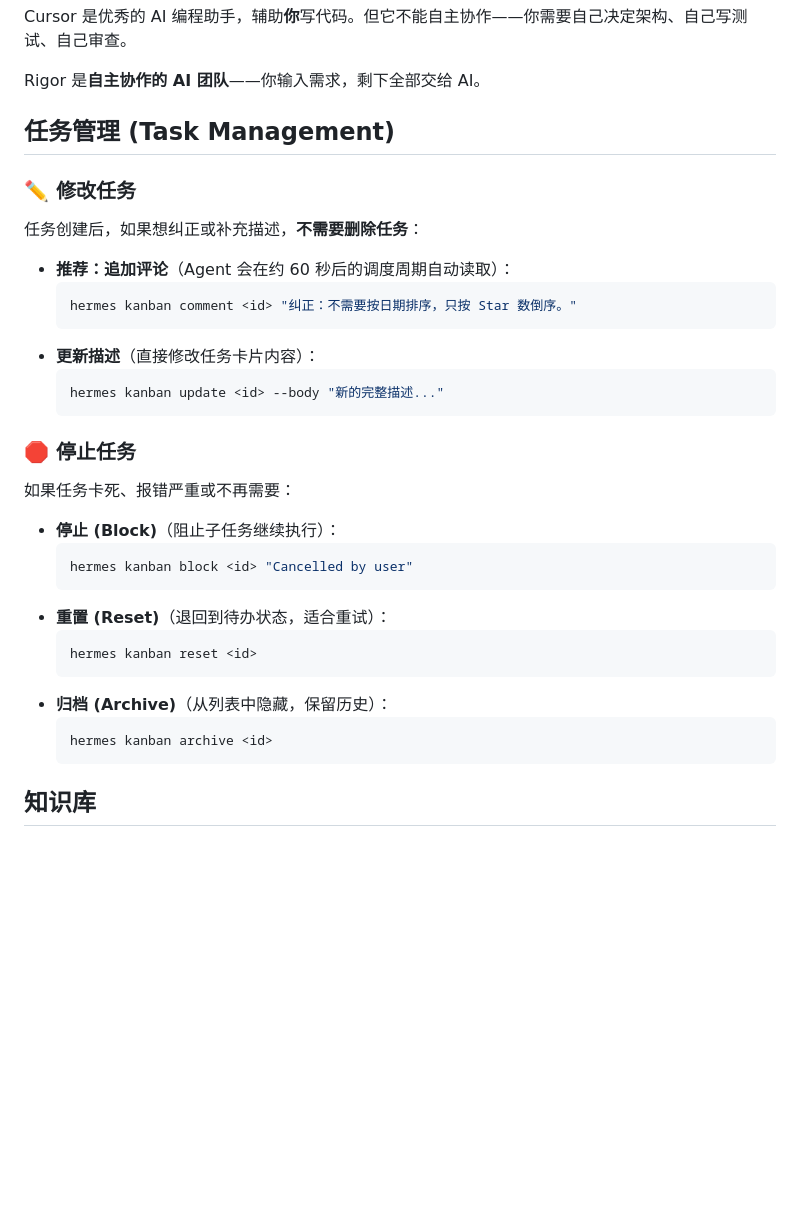
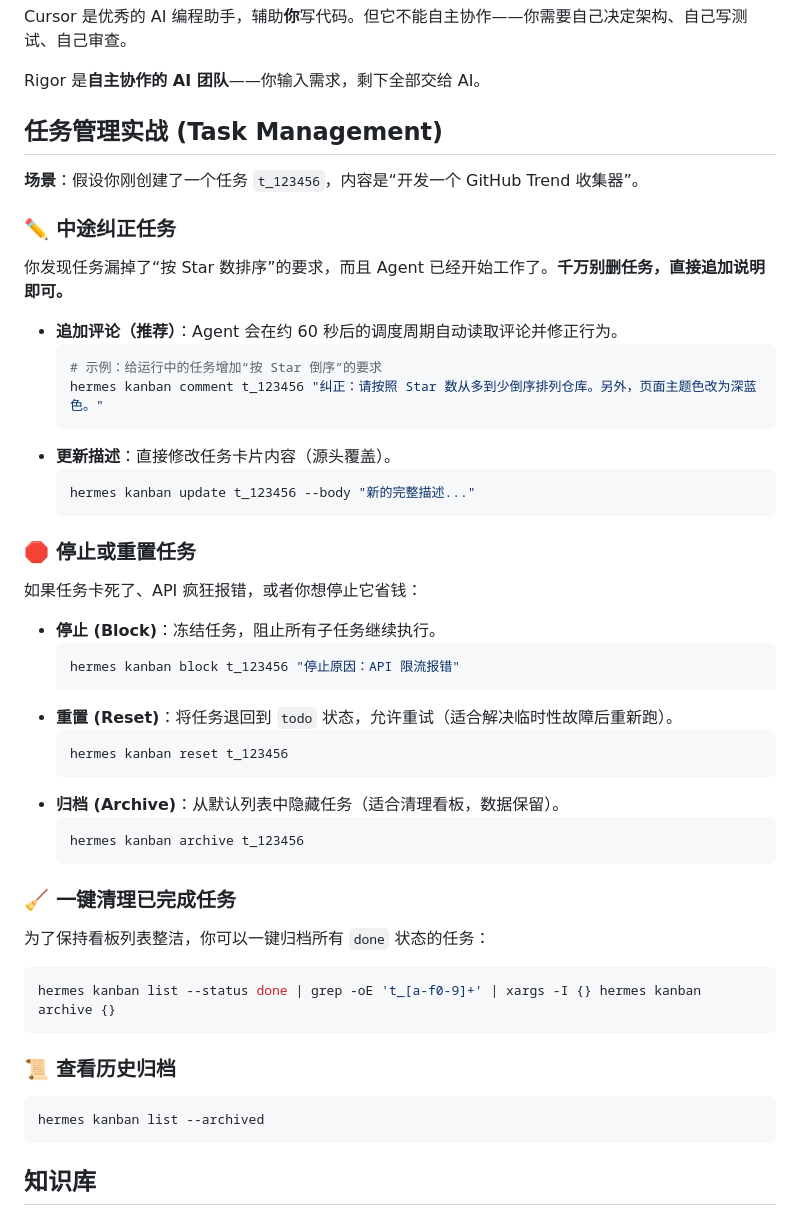
Before and after one commit to free-ai123/Rigor, a Markdown page: README.zh.md, the part around the change. GitHub-like rendering; blank space fills up the shorter version.

````diff
--- a/README.zh.md
+++ b/README.zh.md
@@ -155,35 +155,49 @@ Cursor 是优秀的 AI 编程助手，辅助**你**写代码。但它不能自
 
 Rigor 是**自主协作的 AI 团队**——你输入需求，剩下全部交给 AI。
 
-## 任务管理 (Task Management)
+## 任务管理实战 (Task Management)
 
-### ✏️ 修改任务
-任务创建后，如果想纠正或补充描述，**不需要删除任务**：
+**场景**：假设你刚创建了一个任务 `t_123456`，内容是“开发一个 GitHub Trend 收集器”。
 
-*   **推荐：追加评论**（Agent 会在约 60 秒后的调度周期自动读取）：
+### ✏️ 中途纠正任务
+你发现任务漏掉了“按 Star 数排序”的要求，而且 Agent 已经开始工作了。**千万别删任务，直接追加说明即可。**
+
+*   **追加评论（推荐）**：Agent 会在约 60 秒后的调度周期自动读取评论并修正行为。
     ```bash
-    hermes kanban comment <id> "纠正：不需要按日期排序，只按 Star 数倒序。"
+    # 示例：给运行中的任务增加“按 Star 倒序”的要求
+    hermes kanban comment t_123456 "纠正：请按照 Star 数从多到少倒序排列仓库。另外，页面主题色改为深蓝色。"
     ```
-*   **更新描述**（直接修改任务卡片内容）：
+*   **更新描述**：直接修改任务卡片内容（源头覆盖）。
     ```bash
-    hermes kanban update <id> --body "新的完整描述..."
+    hermes kanban update t_123456 --body "新的完整描述..."
     ```
 
-### 🛑 停止任务
-如果任务卡死、报错严重或不再需要：
+### 🛑 停止或重置任务
+如果任务卡死了、API 疯狂报错，或者你想停止它省钱：
 
-*   **停止 (Block)**（阻止子任务继续执行）：
+*   **停止 (Block)**：冻结任务，阻止所有子任务继续执行。
     ```bash
-    hermes kanban block <id> "Cancelled by user"
+    hermes kanban block t_123456 "停止原因：API 限流报错"
     ```
-*   **重置 (Reset)**（退回到待办状态，适合重试）：
+*   **重置 (Reset)**：将任务退回到 `todo` 状态，允许重试（适合解决临时性故障后重新跑）。
     ```bash
-    hermes kanban reset <id>
+    hermes kanban reset t_123456
     ```
-*   **归档 (Archive)**（从列表中隐藏，保留历史）：
+*   **归档 (Archive)**：从默认列表中隐藏任务（适合清理看板，数据保留）。
     ```bash
-    hermes kanban archive <id>
+    hermes kanban archive t_123456
     ```
+
+### 🧹 一键清理已完成任务
+为了保持看板列表整洁，你可以一键归档所有 `done` 状态的任务：
+```bash
+hermes kanban list --status done | grep -oE 't_[a-f0-9]+' | xargs -I {} hermes kanban archive {}
+```
+
+### 📜 查看历史归档
+```bash
+hermes kanban list --archived
+```
 
 ## 知识库
 
````
Also changed, not shown: README.md (+32 -11 lines).
